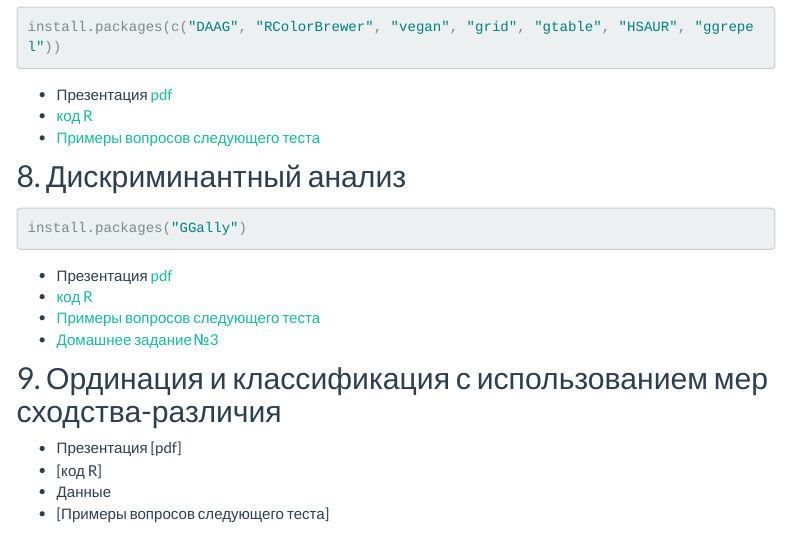
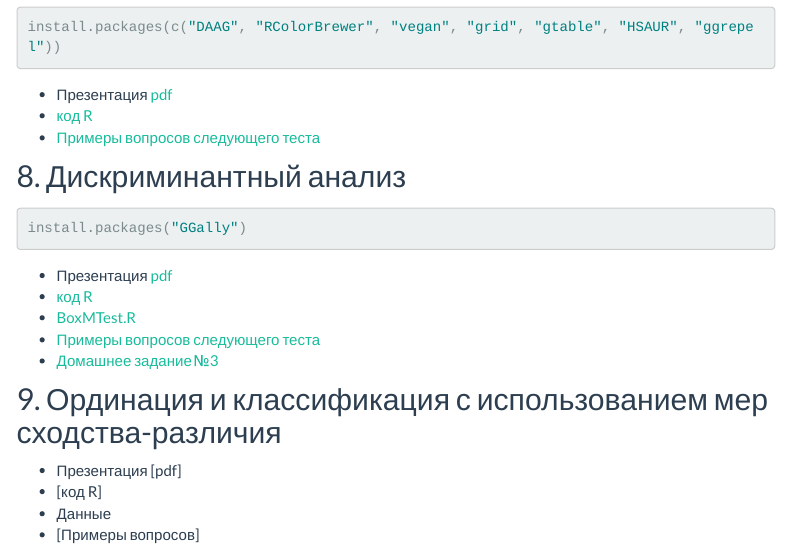
Before and after one commit to varmara/mathmethr, an R Markdown document (lectures.Rmd): the page in a window 1100 px wide, from 1340 px down. Rendered offline with R 4.5, knitr and Pandoc, with nearby package versions; a font, style sheet, LaTeX package, included part or bibliography that could not be used is replaced or left out; menus at the side of the page are left out; long lines of code are wrapped.

Commit message:
added BoxMTest

```diff
--- a/lectures.Rmd
+++ b/lectures.Rmd
@@ -83,6 +83,7 @@ install.packages("GGally")
 
 - Презентация [pdf](08_da.pdf)
 - [код R](08_code_da.R)
+- [BoxMTest.R](BoxMTest.R)
 - [Примеры вопросов следующего теста](test_handouts/08-da-handout-test1.pdf)
 - [Домашнее задание №3](hw/hw3_pca-da-infarctus.zip)
 
@@ -91,4 +92,4 @@ install.packages("GGally")
 - Презентация [pdf]
 - [код R]
 - Данные
-- [Примеры вопросов следующего теста]
+- [Примеры вопросов]
```
Also changed, not shown: lectures.html.
